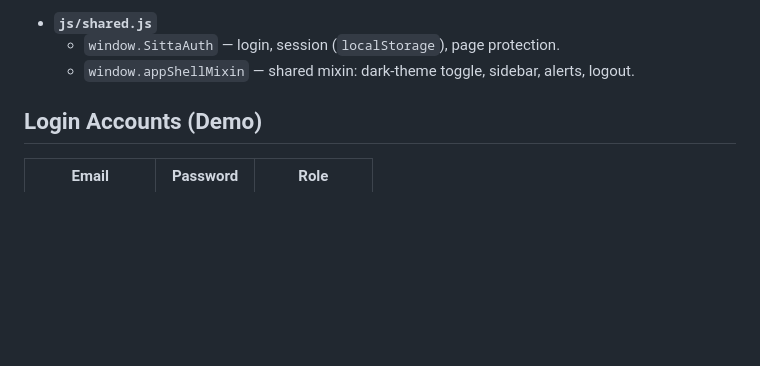
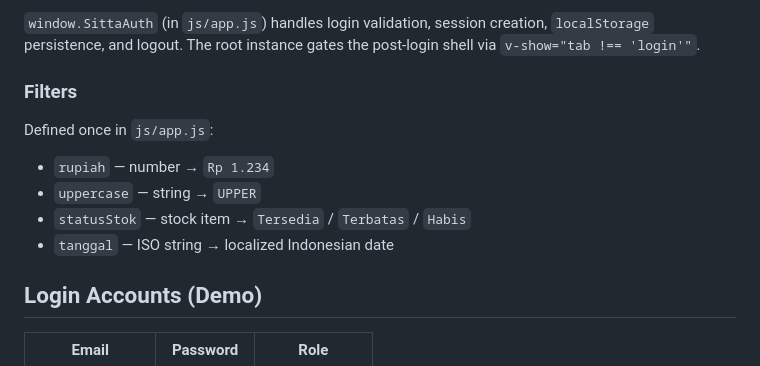
Before and after one commit to Hanivan/PBW-247, a Markdown page: tugas-3/README.md, the part around one of its changes. Rendered like a GitHub page; blank space fills up the shorter version.

```diff
--- a/tugas-3/README.md
+++ b/tugas-3/README.md
@@ -60,7 +79,16 @@ Main data keys:
 
-- **`js/shared.js`**
-  - `window.SittaAuth` — login, session (`localStorage`), page protection.
-  - `window.appShellMixin` — shared mixin: dark-theme toggle, sidebar, alerts, logout.
+`window.SittaAuth` (in `js/app.js`) handles login validation, session creation,
+`localStorage` persistence, and logout. The root instance gates the post-login
+shell via `v-show="tab !== 'login'"`.
+
+### Filters
+
+Defined once in `js/app.js`:
+
+- `rupiah` — number → `Rp 1.234`
+- `uppercase` — string → `UPPER`
+- `statusStok` — stock item → `Tersedia` / `Terbatas` / `Habis`
+- `tanggal` — ISO string → localized Indonesian date
 
 ## Login Accounts (Demo)
 
```
Also changed, not shown: other parts of tugas-3/README.md (+107 -56 lines).
